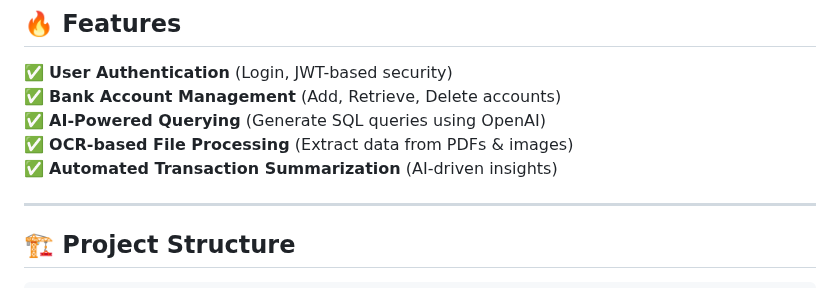
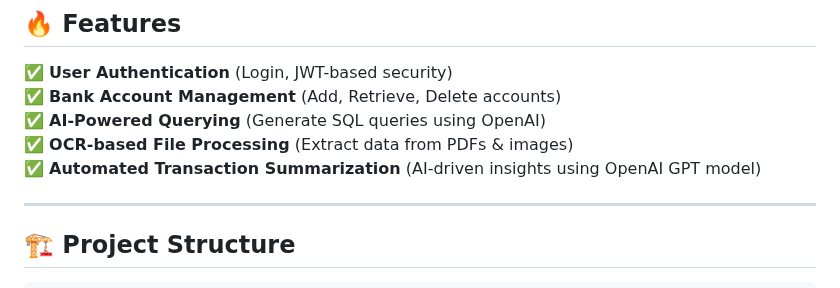
Before and after one commit to VaishnaviApsingkar/FinanceGenie_AI, a Markdown page: README.md, the part around the change. GitHub-like rendering.

Commit message:
Updated openai gpt model used

```diff
--- a/README.md
+++ b/README.md
@@ -11,7 +11,7 @@ Built with **Flask, SQLAlchemy, OpenAI, and OCR technologies**, it enables **sma
 ✅ **Bank Account Management** (Add, Retrieve, Delete accounts)
 ✅ **AI-Powered Querying** (Generate SQL queries using OpenAI)
 ✅ **OCR-based File Processing** (Extract data from PDFs & images)
-✅ **Automated Transaction Summarization** (AI-driven insights)
+✅ **Automated Transaction Summarization** (AI-driven insights using OpenAI GPT model)
 
 ---
 
```
